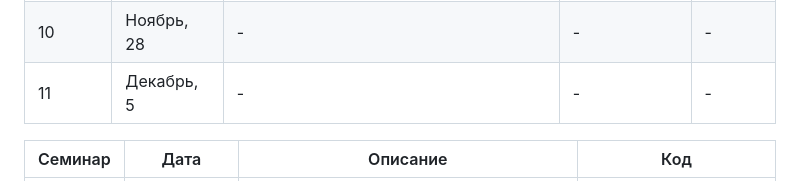
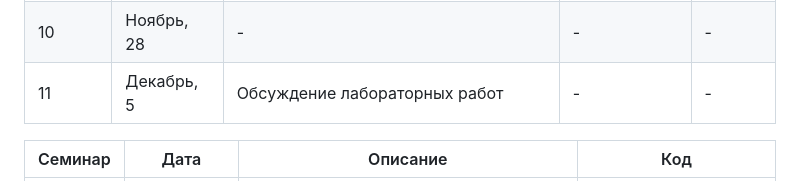
Before and after one commit to intsystems/MathematicalForecastingMethods, a Markdown page: README.md, the part around the change. Drawn GitHub-style.

```diff
--- a/README.md
+++ b/README.md
@@ -19,7 +19,7 @@
 | 8 | Ноябрь, 14 | Введение в NeuralODE. | [slides](https://github.com/intsystems/MathematicalForecastingMethods/blob/main/lectures/lecture_8/lecture8.pdf)| - |
 | 9 | Ноябрь, 21 | NeuralODE, анализ динамических систем | - | [video](https://www.youtube.com/watch?v=Z389868f-jk&list=PLk4h7dmY2eYF6Q3hRut13RNcn83HrY_cY&index=8) |
 | 10 | Ноябрь, 28 | - | - | - |
-| 11 | Декабрь, 5 | - | - | - |
+| 11 | Декабрь, 5 | Обсуждение лабораторных работ | - | - |
 
 | Семинар | Дата | Описание | Код |
 |---------|--------|-------------|---------|
```
